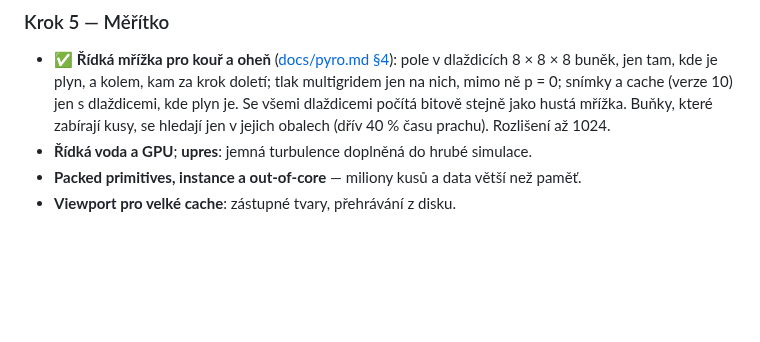
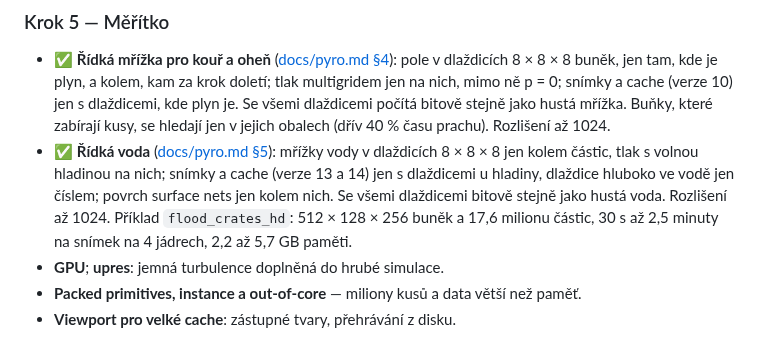
Before and after one commit to Martinfx/OpenHoudiny, a Markdown page: ROADMAP.md, the part around the change. Drawn GitHub-style; blank space fills up the shorter version.

```diff
--- a/ROADMAP.md
+++ b/ROADMAP.md
@@ -350,8 +350,14 @@ takže zjednodušit nejde co. Desetinásobek za stejný čas potřebuje
   (verze 10) jen s dlaždicemi, kde plyn je. Se všemi dlaždicemi počítá
   bitově stejně jako hustá mřížka. Buňky, které zabírají kusy, se hledají
   jen v jejich obalech (dřív 40 % času prachu). Rozlišení až 1024.
-- **Řídká voda a GPU**; **upres**: jemná turbulence doplněná do hrubé
-  simulace.
+- ✅ **Řídká voda** ([docs/pyro.md §5](docs/pyro.md#velký-běh)): mřížky
+  vody v dlaždicích 8 × 8 × 8 jen kolem částic, tlak s volnou hladinou na
+  nich; snímky a cache (verze 13 a 14) jen s dlaždicemi u hladiny, dlaždice
+  hluboko ve vodě jen číslem; povrch surface nets jen kolem nich. Se všemi
+  dlaždicemi bitově stejně jako hustá voda. Rozlišení až 1024. Příklad
+  `flood_crates_hd`: 512 × 128 × 256 buněk a 17,6 milionu částic, 30 s až
+  2,5 minuty na snímek na 4 jádrech, 2,2 až 5,7 GB paměti.
+- **GPU**; **upres**: jemná turbulence doplněná do hrubé simulace.
 - **Packed primitives, instance a out-of-core** — miliony kusů a data
   větší než paměť.
 - **Viewport pro velké cache**: zástupné tvary, přehrávání z disku.
```
Also changed, not shown: docs/destruction.md (+17 -0 lines), docs/pyro.md (+25 -0 lines), docs/img/flood-crates-hd.jpg (added), 1 other file.
